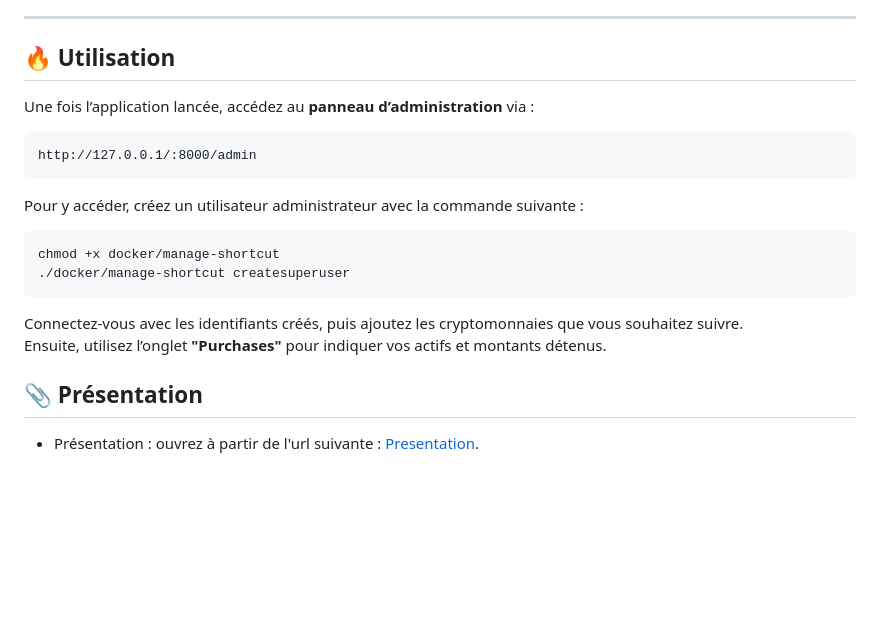
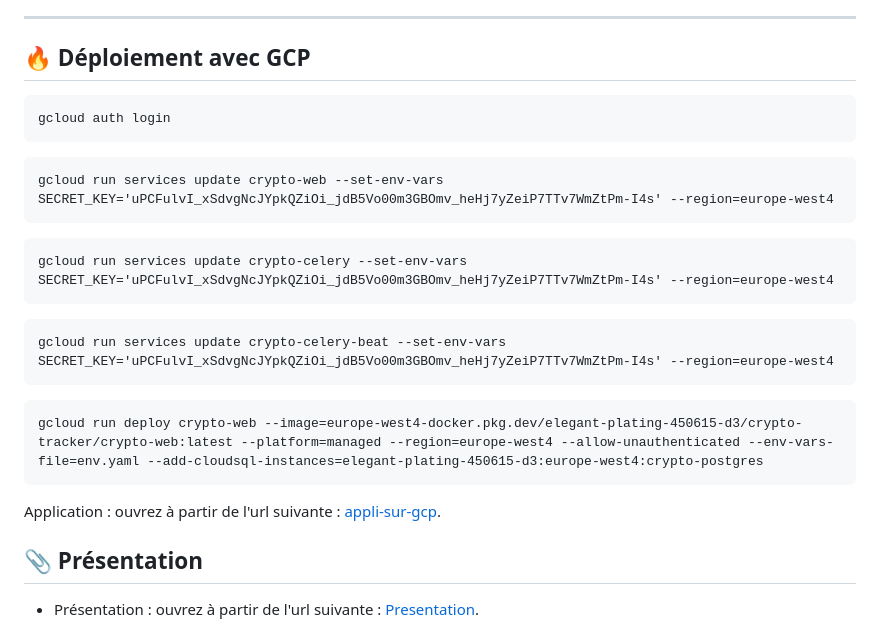
Before and after one commit to Sopanha2020/Projet-3-Cryptomonnaie-Wild-Data-Hub, a Markdown page: README.md, the part around the change. GitHub-like rendering; blank space fills up the shorter version.

````diff
--- a/README.md
+++ b/README.md
@@ -68,23 +68,29 @@ Sinon, ajoutez `-d` à la commande `docker-compose` dans le script `rebuild` pou
 
 ---
 
-## 🔥 Utilisation
-
-Une fois l’application lancée, accédez au **panneau d’administration** via :
+## 🔥 Déploiement avec GCP
 
 ```
-http://127.0.0.1/:8000/admin
+gcloud auth login
 ```
 
-Pour y accéder, créez un utilisateur administrateur avec la commande suivante :
-
-```bash
-chmod +x docker/manage-shortcut
-./docker/manage-shortcut createsuperuser
+```
+gcloud run services update crypto-web --set-env-vars SECRET_KEY='uPCFulvI_xSdvgNcJYpkQZiOi_jdB5Vo00m3GBOmv_heHj7yZeiP7TTv7WmZtPm-I4s' --region=europe-west4
 ```
 
-Connectez-vous avec les identifiants créés, puis ajoutez les cryptomonnaies que vous souhaitez suivre.
-Ensuite, utilisez l’onglet **"Purchases"** pour indiquer vos actifs et montants détenus.
+```
+gcloud run services update crypto-celery --set-env-vars SECRET_KEY='uPCFulvI_xSdvgNcJYpkQZiOi_jdB5Vo00m3GBOmv_heHj7yZeiP7TTv7WmZtPm-I4s' --region=europe-west4
+```
+
+```
+gcloud run services update crypto-celery-beat --set-env-vars SECRET_KEY='uPCFulvI_xSdvgNcJYpkQZiOi_jdB5Vo00m3GBOmv_heHj7yZeiP7TTv7WmZtPm-I4s' --region=europe-west4
+```
+
+```
+gcloud run deploy crypto-web --image=europe-west4-docker.pkg.dev/elegant-plating-450615-d3/crypto-tracker/crypto-web:latest --platform=managed --region=europe-west4 --allow-unauthenticated --env-vars-file=env.yaml --add-cloudsql-instances=elegant-plating-450615-d3:europe-west4:crypto-postgres
+```
+
+Application : ouvrez à partir de l'url suivante : [appli-sur-gcp](https://crypto-web-977395841698.europe-west4.run.app/).
 
 ## 📎 Présentation
 
````
